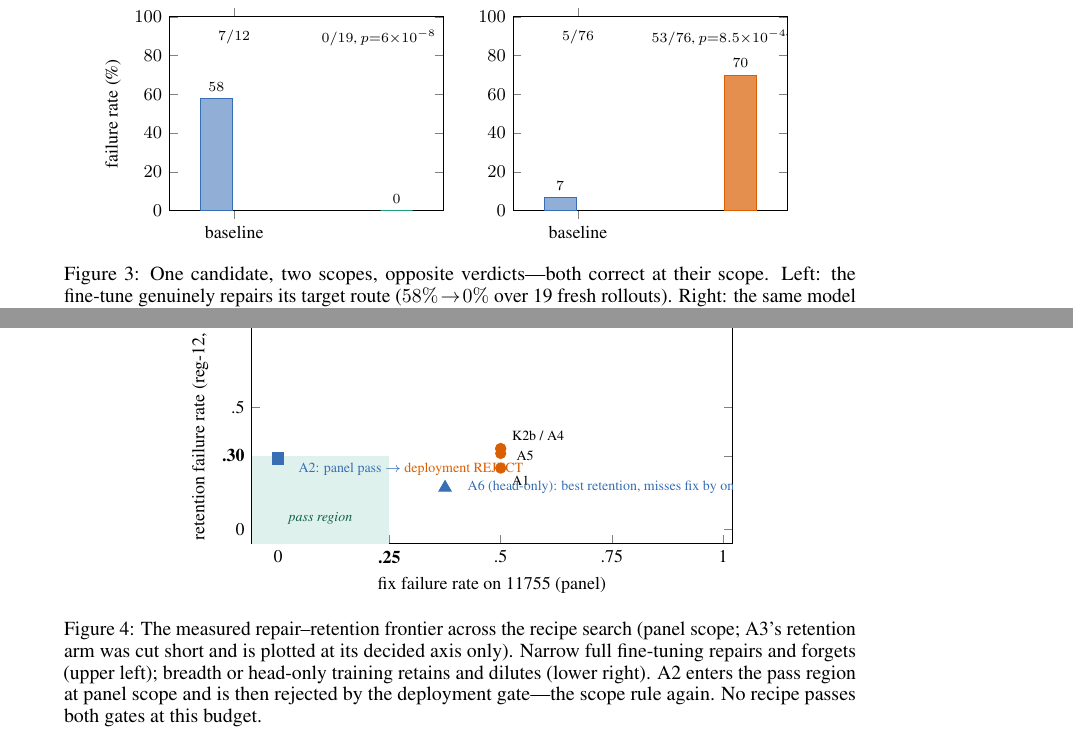
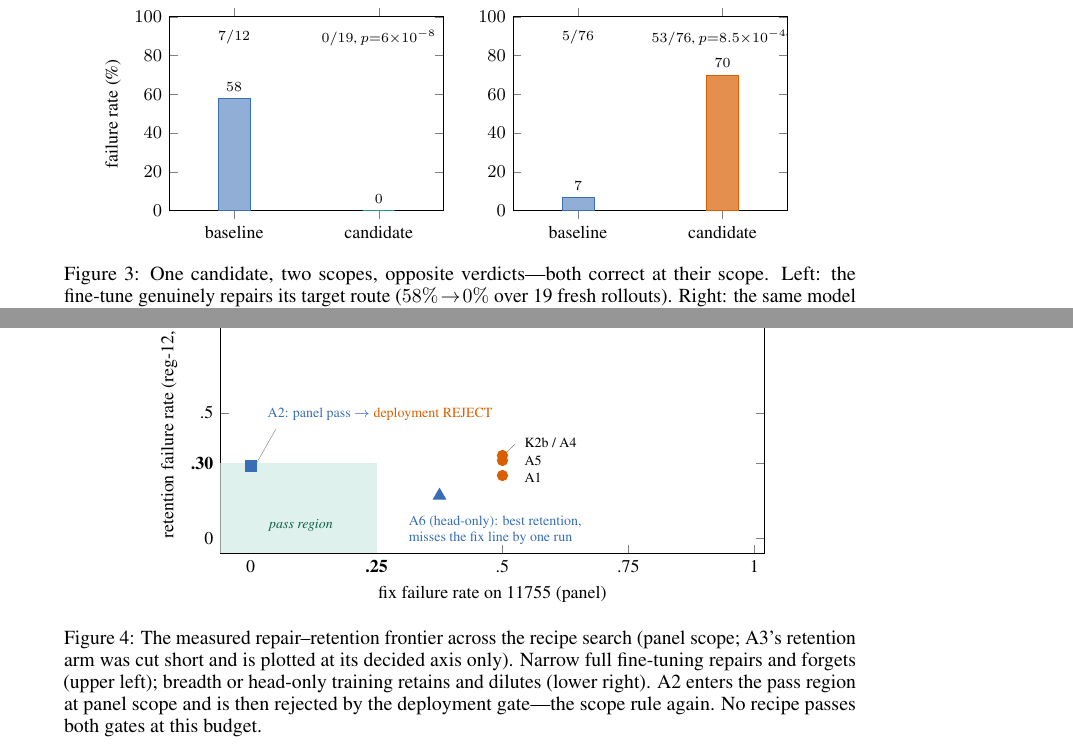
Before and after one commit to lloitesa013/agent-reliability-bench, a LaTeX paper (paper_sea/main.tex): two parts of pages 6 and 7 of 10, joined at a grey line, cut so that both start at the same text. Compiled offline with pdfLaTeX.

Commit message:
Paper: figure fixes (two-scope ticks, frontier label layout); PAPER.md marked superseded by paper_sea/main.tex

```diff
--- a/paper_sea/main.tex
+++ b/paper_sea/main.tex
@@ -348,13 +348,13 @@ adopted; the deployed capability floor never dropped.
   title={\small target scope (route 11755): \textcolor{vok}{\textbf{ACCEPT}}},
   ylabel={\small failure rate (\%)},
   symbolic x coords={baseline, candidate},
-  xtick=data, ymin=0, ymax=100, bar width=16pt,
+  xtick={baseline, candidate}, ymin=0, ymax=100, bar width=16pt,
   enlarge x limits=0.45,
   tick label style={font=\small},
   nodes near coords, every node near coord/.append style={font=\scriptsize},
 ]
-\addplot[fill=vblue!55, draw=vblue] coordinates {(baseline,58)};
-\addplot[fill=vok!70, draw=vok] coordinates {(candidate,0)};
+\addplot[fill=vblue!55, draw=vblue, bar shift=0pt] coordinates {(baseline,58)};
+\addplot[fill=vok!70, draw=vok, bar shift=0pt] coordinates {(candidate,0)};
 \node[font=\scriptsize, anchor=north] at (axis cs:candidate,97) {$0/19$, $p{=}6{\times}10^{-8}$};
 \node[font=\scriptsize, anchor=north] at (axis cs:baseline,97) {$7/12$};
 \end{axis}
@@ -363,13 +363,13 @@ adopted; the deployed capability floor never dropped.
   ybar, width=.46\linewidth, height=5.0cm,
   title={\small deployment scope (flagged routes): \textcolor{vbad}{\textbf{REJECT}}},
   symbolic x coords={baseline, candidate},
-  xtick=data, ymin=0, ymax=100, bar width=16pt,
+  xtick={baseline, candidate}, ymin=0, ymax=100, bar width=16pt,
   enlarge x limits=0.45,
   tick label style={font=\small},
   nodes near coords, every node near coord/.append style={font=\scriptsize},
 ]
-\addplot[fill=vblue!55, draw=vblue] coordinates {(baseline,7)};
-\addplot[fill=vbad!70, draw=vbad] coordinates {(candidate,70)};
+\addplot[fill=vblue!55, draw=vblue, bar shift=0pt] coordinates {(baseline,7)};
+\addplot[fill=vbad!70, draw=vbad, bar shift=0pt] coordinates {(candidate,70)};
 \node[font=\scriptsize, anchor=north] at (axis cs:candidate,97) {$53/76$, $p{=}8.5{\times}10^{-45}$};
 \node[font=\scriptsize, anchor=north] at (axis cs:baseline,97) {$5/76$};
 \end{axis}
@@ -425,31 +425,33 @@ A6 & A2 data + frozen backbone & $3/8$ & $\mathbf{17\%}$ \checkmark & REJECT (fi
 \centering
 \begin{tikzpicture}
 \begin{axis}[
-  width=.72\linewidth, height=6.4cm,
+  width=.8\linewidth, height=6.8cm,
   xlabel={\small fix failure rate on 11755 (panel)},
   ylabel={\small retention failure rate (reg-12, pooled)},
-  xmin=-0.06, xmax=1.02, ymin=-0.06, ymax=1.06,
+  xmin=-0.06, xmax=1.02, ymin=-0.06, ymax=1.12,
   xtick={0,.25,.5,.75,1}, ytick={0,.3,.5,1},
   xticklabels={0,\textbf{.25},.5,.75,1}, yticklabels={0,\textbf{.30},.5,1},
   tick label style={font=\small},
   grid=none,
 ]
 \fill[vok!14] (axis cs:-0.06,-0.06) rectangle (axis cs:0.25,0.30);
-\node[font=\scriptsize\itshape, text=vok!60!black] at (axis cs:0.095,0.045) {pass region};
+\node[font=\scriptsize\itshape, text=vok!60!black] at (axis cs:0.10,0.05) {pass region};
 \addplot[only marks, mark=*, mark size=2.6pt, color=vbad] coordinates {
-  (0.0,1.0) (0.5,0.33) (0.5,0.25) (0.857,1.0) (0.5,0.33) (0.5,0.31)
+  (0.0,1.0) (0.5,0.33) (0.5,0.25) (0.857,1.0) (0.5,0.31)
 };
 \addplot[only marks, mark=square*, mark size=2.8pt, color=vblue] coordinates {(0.0,0.29)};
 \addplot[only marks, mark=triangle*, mark size=3.6pt, color=vblue] coordinates {(0.375,0.17)};
-\node[font=\scriptsize, anchor=west] at (axis cs:0.02,1.0) {K2a (narrow: repairs, forgets all)};
-\node[font=\scriptsize, anchor=south west] at (axis cs:0.51,0.335) {K2b / A4};
-\node[font=\scriptsize, anchor=north west] at (axis cs:0.51,0.245) {A1};
-\node[font=\scriptsize, anchor=west] at (axis cs:0.52,0.30) {A5};
-\node[font=\scriptsize, anchor=south] at (axis cs:0.857,1.0) {A3};
-\node[font=\scriptsize, anchor=west, text=vblue] at (axis cs:0.03,0.245)
+\node[font=\scriptsize, anchor=west] at (axis cs:0.03,1.0) {K2a (narrow: repairs, forgets all)};
+\node[font=\scriptsize, anchor=north] at (axis cs:0.857,0.97) {A3};
+\node[font=\scriptsize, anchor=west] at (axis cs:0.53,0.38) {K2b / A4};
+\node[font=\scriptsize, anchor=west] at (axis cs:0.53,0.31) {A5};
+\node[font=\scriptsize, anchor=west] at (axis cs:0.53,0.24) {A1};
+\draw[vgray, very thin] (axis cs:0.505,0.335) -- (axis cs:0.525,0.375);
+\node[font=\scriptsize, anchor=south west, text=vblue] at (axis cs:0.02,0.44)
   {A2: panel pass $\to$ \textcolor{vbad}{deployment REJECT}};
-\node[font=\scriptsize, anchor=west, text=vblue] at (axis cs:0.41,0.17)
-  {A6 (head-only): best retention, misses fix by one run};
+\draw[vgray, very thin] (axis cs:0.012,0.30) -- (axis cs:0.05,0.435);
+\node[font=\scriptsize, align=left, anchor=north west, text=vblue] at (axis cs:0.30,0.115)
+  {A6 (head-only): best retention,\\misses the fix line by one run};
 \end{axis}
 \end{tikzpicture}
 \caption{The measured repair--retention frontier across the recipe search (panel scope; A3's retention
```
Also changed, not shown: PAPER.md (+3 -1 lines), paper_sea/main.pdf.
